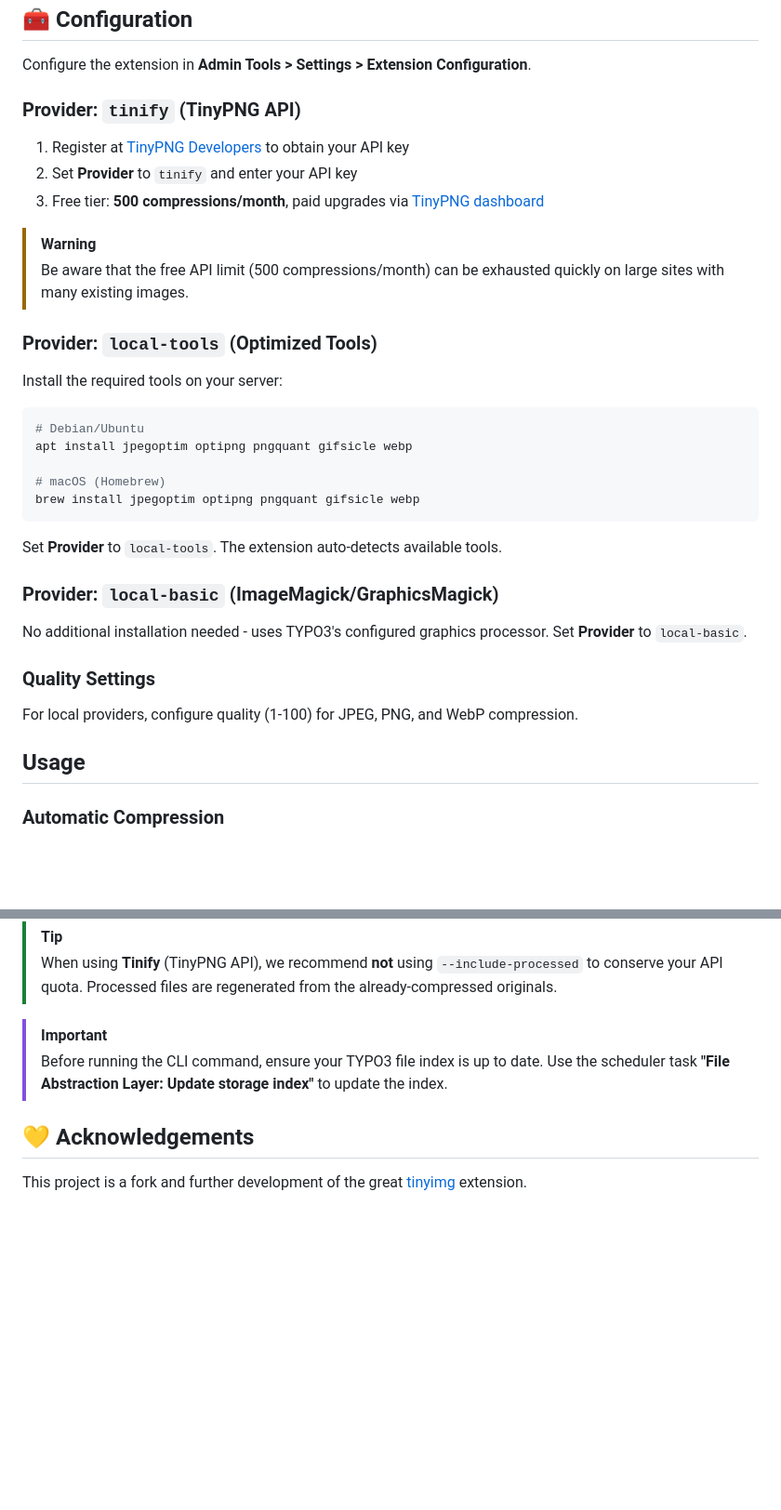
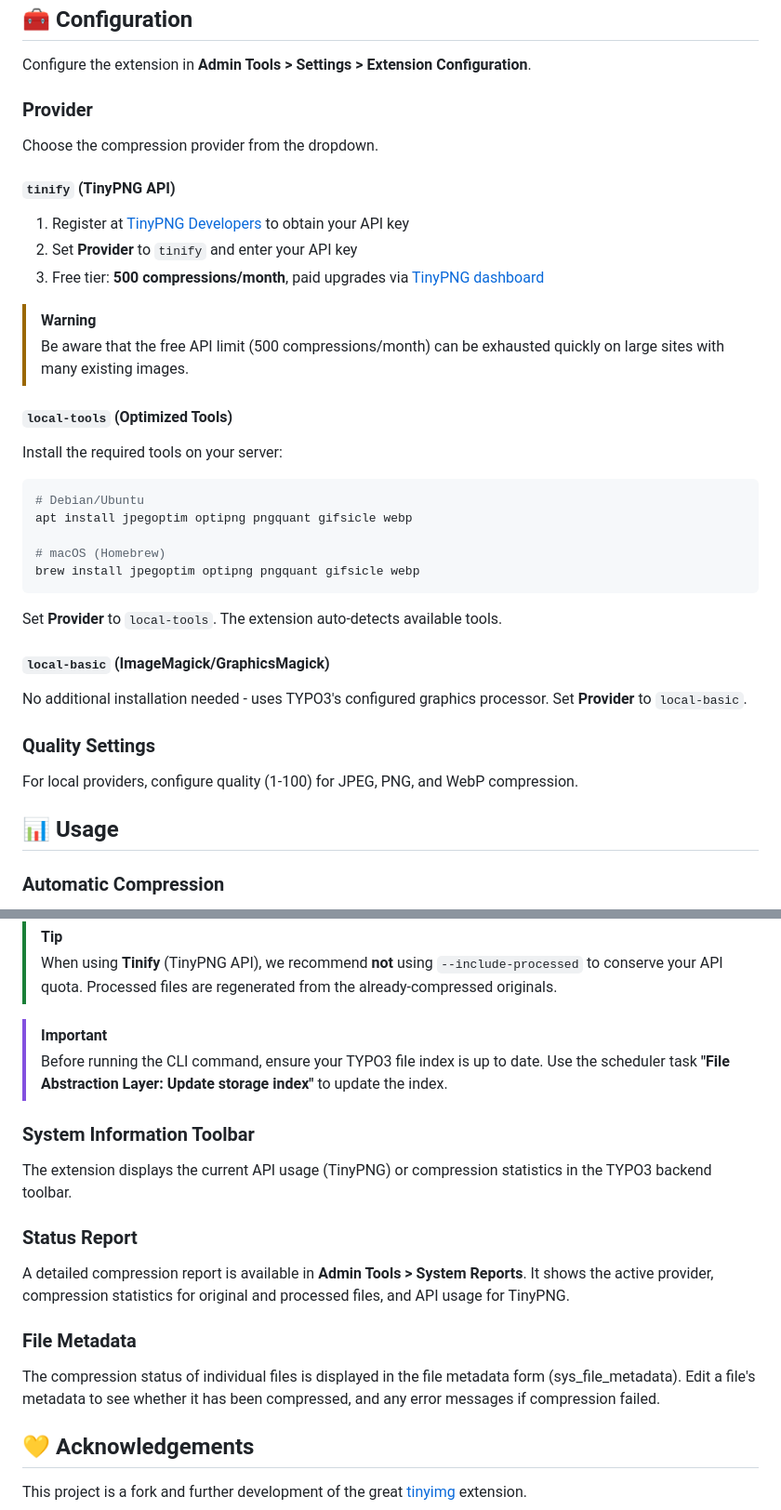
Before and after one commit to move-elevator/typo3-image-compression, a Markdown page: README.md, 2 parts joined by grey strips. Shown: that part at 93% size. Drawn GitHub-style; blank space fills up the shorter version.

Commit message:
docs: update README to enhance clarity on compression providers and add system information details

```diff
--- a/README.md
+++ b/README.md
@@ -59,7 +59,11 @@ Download the zip file from [TYPO3 extension repository (TER)](https://extensions
 
 Configure the extension in **Admin Tools > Settings > Extension Configuration**.
 
-### Provider: `tinify` (TinyPNG API)
+### Provider
+
+Choose the compression provider from the dropdown.
+
+#### `tinify` (TinyPNG API)
 
 1. Register at [TinyPNG Developers](https://tinypng.com/developers) to obtain your API key
 2. Set **Provider** to `tinify` and enter your API key
@@ -68,7 +72,7 @@ Configure the extension in **Admin Tools > Settings > Extension Configuration**.
 > [!WARNING]
 > Be aware that the free API limit (500 compressions/month) can be exhausted quickly on large sites with many existing images.
 >
-### Provider: `local-tools` (Optimized Tools)
+#### `local-tools` (Optimized Tools)
 
 Install the required tools on your server:
 
@@ -82,7 +86,7 @@ brew install jpegoptim optipng pngquant gifsicle webp
 
 Set **Provider** to `local-tools`. The extension auto-detects available tools.
 
-### Provider: `local-basic` (ImageMagick/GraphicsMagick)
+#### `local-basic` (ImageMagick/GraphicsMagick)
 
 No additional installation needed - uses TYPO3's configured graphics processor. Set **Provider** to `local-basic`.
 
@@ -90,7 +94,7 @@ No additional installation needed - uses TYPO3's configured graphics processor.
 
 For local providers, configure quality (1-100) for JPEG, PNG, and WebP compression.
 
-## Usage
+## 📊 Usage
 
 ### Automatic Compression
 
@@ -129,6 +133,18 @@ vendor/bin/typo3 imagecompression:compressImages 200 --include-processed --retry
 > [!IMPORTANT]
 > Before running the CLI command, ensure your TYPO3 file index is up to date. Use the scheduler task **"File Abstraction Layer: Update storage index"** to update the index.
 
+### System Information Toolbar
+
+The extension displays the current API usage (TinyPNG) or compression statistics in the TYPO3 backend toolbar.
+
+### Status Report
+
+A detailed compression report is available in **Admin Tools > System Reports**. It shows the active provider, compression statistics for original and processed files, and API usage for TinyPNG.
+
+### File Metadata
+
+The compression status of individual files is displayed in the file metadata form (sys_file_metadata). Edit a file's metadata to see whether it has been compressed, and any error messages if compression failed.
+
 ## 💛 Acknowledgements
 
 This project is a fork and further development of the great [tinyimg](https://github.com/schmitzal/tinyimg) extension.
```
